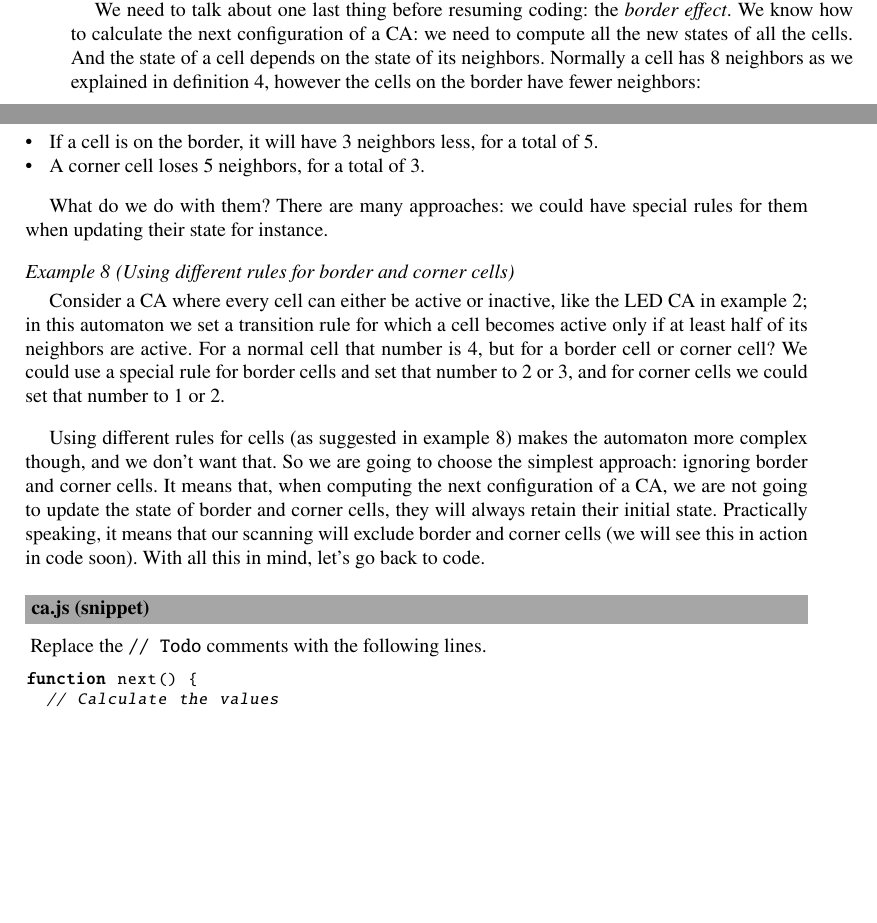
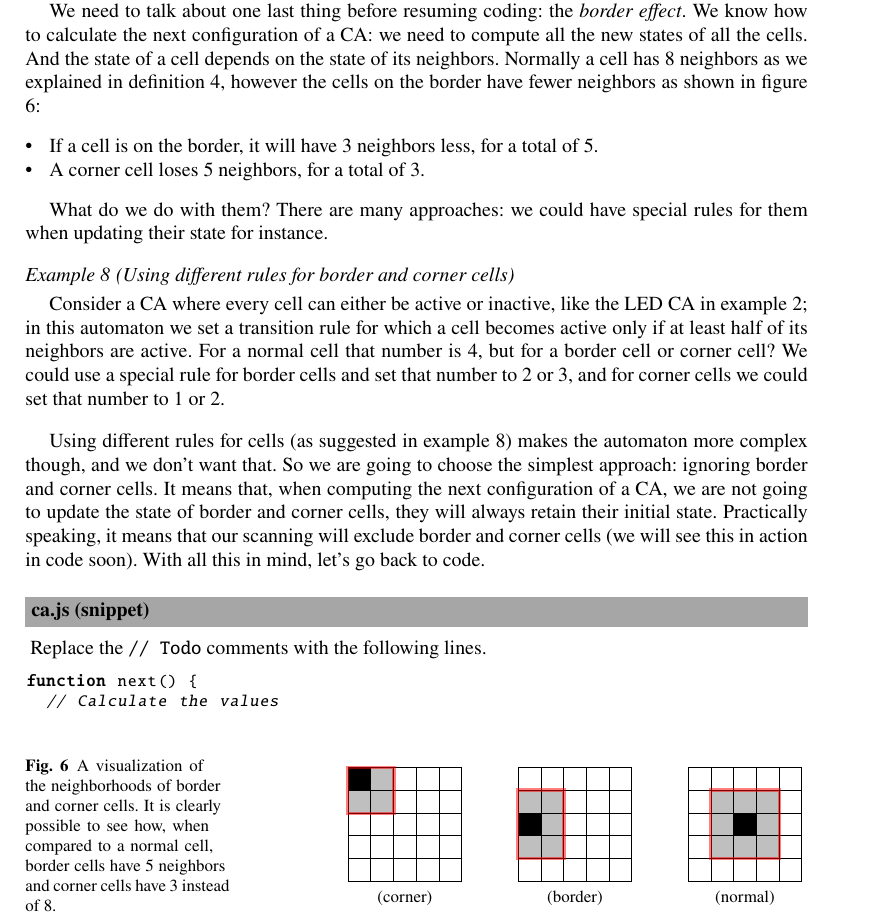
Before and after one commit to andry-tino/book-programming-science, a LaTeX document (cellular-automata/index.tex, which reads cellular-automata/diag-bordercells.tex, cellular-automata/simpleca.tex): two parts of pages 19 and 20 of 29 before the commit and part of page 20 of 29 after it, the two joined at a grey line, cut so that both start at the same text, the shorter picture padded with empty space. Compiled offline with pdfLaTeX.

Commit message:
Add border cells figure

```diff
--- /dev/null
+++ b/cellular-automata/diag-bordercells.tex
@@ -0,0 +1,69 @@
+%
+% Tikz Diagram
+%
+
+\begin{tikzpicture}
+
+\tikzmath{
+  \S = 0.4cm;
+  \X1 = 0;
+  \X2 = -3;
+  \X3 = -6;
+  \Y1 = 0;
+  \Yf = \Y1 - 1.3;
+}
+
+\tikzset{square matrix/.style={
+    matrix of nodes,
+    column sep=-\pgflinewidth, row sep=-\pgflinewidth,
+    nodes={draw,
+      minimum height=#1,
+      anchor=center,
+      text width=#1,
+      align=center,
+      inner sep=0pt
+    },
+  },
+  square matrix/.default=\S
+}
+
+\matrix[square matrix] (m1) at (\X1,\Y1)
+{
+\phantom{} & \phantom{} & \phantom{} & \phantom{} & \phantom{} \\
+\phantom{} &|[fill=lightgray]| \phantom{} &|[fill=lightgray]| \phantom{} &|[fill=lightgray]| \phantom{} & \phantom{} \\
+\phantom{} &|[fill=lightgray]| \phantom{} &|[fill=black]| \phantom{} &|[fill=lightgray]| \phantom{} & \phantom{} \\
+\phantom{} &|[fill=lightgray]| \phantom{} &|[fill=lightgray]| \phantom{} &|[fill=lightgray]| \phantom{} & \phantom{} \\
+\phantom{} & \phantom{} & \phantom{} & \phantom{} & \phantom{} \\
+};
+\draw[opacity=.5, ultra thick, red] (m1-2-2.north west)-|
+   (m1-4-4.south east)-|
+   (m1-4-2.south west)-|cycle;
+\node[] at (\X1,\Yf) {(normal)};
+
+\matrix[square matrix] (m2) at (\X2,\Y1)
+{
+\phantom{} & \phantom{} & \phantom{} & \phantom{} & \phantom{} \\
+|[fill=lightgray]| \phantom{} &|[fill=lightgray]| \phantom{} & \phantom{} & \phantom{} & \phantom{} \\
+|[fill=black]| \phantom{} &|[fill=lightgray]| \phantom{} & \phantom{} & \phantom{} & \phantom{} \\
+|[fill=lightgray]| \phantom{} &|[fill=lightgray]| \phantom{} & \phantom{} & \phantom{} & \phantom{} \\
+\phantom{} & \phantom{} & \phantom{} & \phantom{} & \phantom{} \\
+};
+\draw[opacity=.5, ultra thick, red] (m2-2-1.north west)-|
+   (m2-4-2.south east)-|
+   (m2-4-1.south west)-|cycle;
+\node[] at (\X2,\Yf) {(border)};
+
+\matrix[square matrix] (m3) at (\X3,\Y1)
+{
+|[fill=black]| \phantom{} &|[fill=lightgray]| \phantom{} & \phantom{} & \phantom{} & \phantom{} \\
+|[fill=lightgray]| \phantom{} &|[fill=lightgray]| \phantom{} & \phantom{} & \phantom{} & \phantom{} \\
+\phantom{} & \phantom{} & \phantom{} & \phantom{} & \phantom{} \\
+\phantom{} & \phantom{} & \phantom{} & \phantom{} & \phantom{} \\
+\phantom{} & \phantom{} & \phantom{} & \phantom{} & \phantom{} \\
+};
+\draw[opacity=.5, ultra thick, red] (m3-1-1.north west)-|
+   (m3-2-2.south east)-|
+   (m3-2-1.south west)-|cycle;
+\node[] at (\X3,\Yf) {(corner)};
+
+\end{tikzpicture}
--- a/cellular-automata/simpleca.tex
+++ b/cellular-automata/simpleca.tex
@@ -749,12 +749,29 @@
 We need to talk about one last thing before resuming coding: the \textit{border effect}. We know how to
 calculate the next configuration of a CA: we need to compute all the new states of all the cells. And the state
 of a cell depends on the state of its neighbors. Normally a cell has 8 neighbors as we explained in definition
-\ref{def:neigh}, however the cells on the border have fewer neighbors:
+\ref{def:neigh}, however the cells on the border have fewer neighbors as shown in figure \ref{fig:bordercells}:
 
 \begin{itemize}
 \item If a cell is on the border, it will have 3 neighbors less, for a total of 5.
 \item A corner cell loses 5 neighbors, for a total of 3.
 \end{itemize}
+
+% Figure
+%
+\begin{figure}[b]
+\sidecaption
+% tikz diagram
+\input{diag-bordercells}
+%
+% If not, use
+%\picplace{5cm}{2cm} % Give the correct figure height and width in cm
+%
+\caption{A visualization of the neighborhoods of border and corner cells.
+It is clearly possible to see how, when compared to a normal cell, border cells have 5 neighbors and
+corner cells have 3 instead of 8.}
+\label{fig:bordercells}
+\end{figure}
+%
 
 What do we do with them? There are many approaches: we could have special rules for them when updating their
 state for instance.
```
Also changed, not shown: cellular-automata/simpleca.tex (46 more changed lines).
